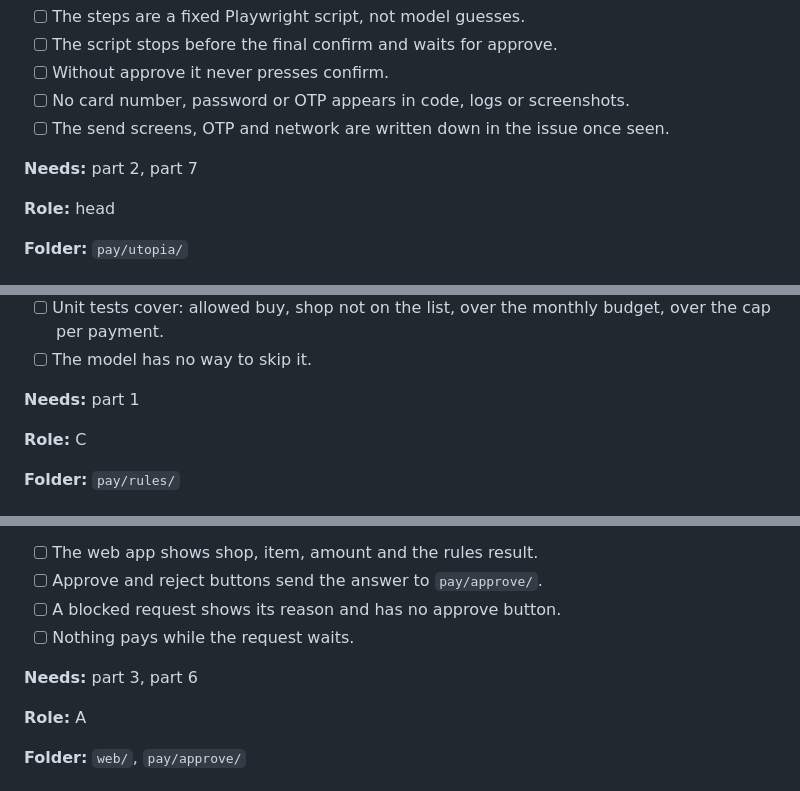
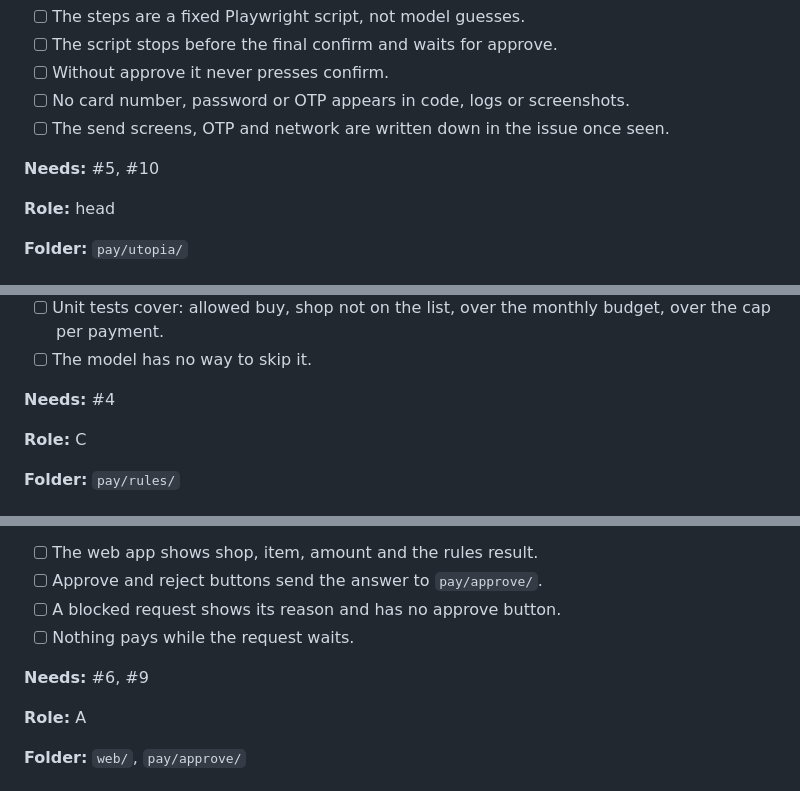
Before and after one commit to osizk/hackathon-team, a Markdown page: docs/build-parts.md, 3 parts joined by grey strips. Rendered like a GitHub page.

```diff
--- a/docs/build-parts.md
+++ b/docs/build-parts.md
@@ -142,7 +142,7 @@ window, and only after approve.
 - [ ] No card number, password or OTP appears in code, logs or screenshots.
 - [ ] The send screens, OTP and network are written down in the issue once seen.
 
-**Needs:** part 2, part 7
+**Needs:** #5, #10
 
 **Role:** head
 
@@ -162,7 +162,7 @@ window, and only after approve.
       budget, over the cap per payment.
 - [ ] The model has no way to skip it.
 
-**Needs:** part 1
+**Needs:** #4
 
 **Role:** C
 
@@ -180,7 +180,7 @@ approves or rejects it.
 - [ ] A blocked request shows its reason and has no approve button.
 - [ ] Nothing pays while the request waits.
 
-**Needs:** part 3, part 6
+**Needs:** #6, #9
 
 **Role:** A
 
```
Also changed, not shown: other parts of docs/build-parts.md (+7 -7 lines).
